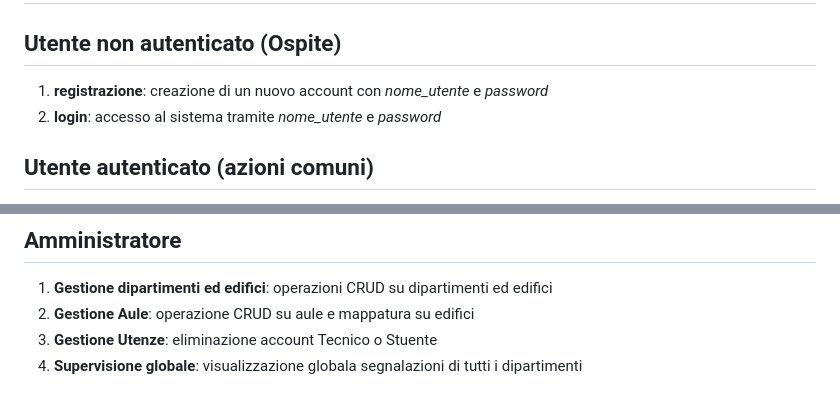
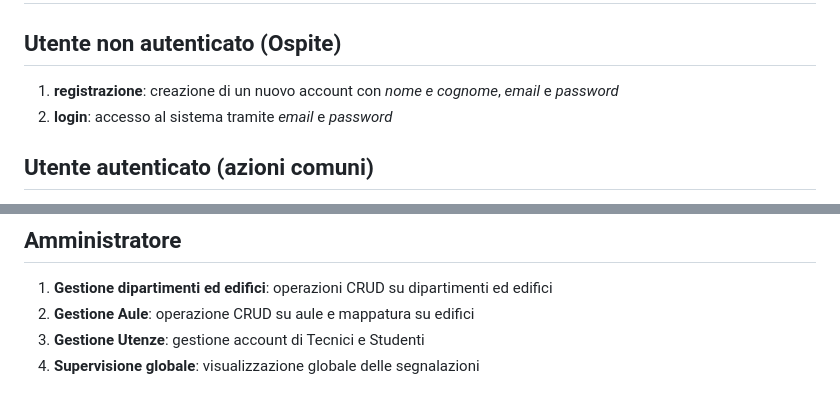
Before and after one commit to LukeSlongo/progetto_tecweb, a Markdown page: docs/requisiti.md, 2 parts joined by grey strips. Rendered like a GitHub page.

Commit message:
piccolo fix su requisiti

```diff
--- a/docs/requisiti.md
+++ b/docs/requisiti.md
@@ -6,8 +6,8 @@
 # Casi d'uso
 
 ## Utente non autenticato (Ospite)
-1. **registrazione**: creazione di un nuovo account con *nome_utente* e *password*
-2. **login**: accesso al sistema tramite *nome_utente* e *password*
+1. **registrazione**: creazione di un nuovo account con *nome e cognome*, *email* e *password*
+2. **login**: accesso al sistema tramite *email* e *password*
 
 ## Utente autenticato (azioni comuni)
 1. **logout**: uscire dal sistema tramite tasto logout/esci
@@ -63,5 +63,5 @@
 ## Amministratore
 1. **Gestione dipartimenti ed edifici**: operazioni CRUD su dipartimenti ed edifici
 2. **Gestione Aule**: operazione CRUD su aule e mappatura su edifici
-3. **Gestione Utenze**: eliminazione account Tecnico o Stuente
-4. **Supervisione globale**: visualizzazione globala segnalazioni di tutti i dipartimenti
+3. **Gestione Utenze**: gestione account di Tecnici e Studenti
+4. **Supervisione globale**: visualizzazione globale delle segnalazioni
```
